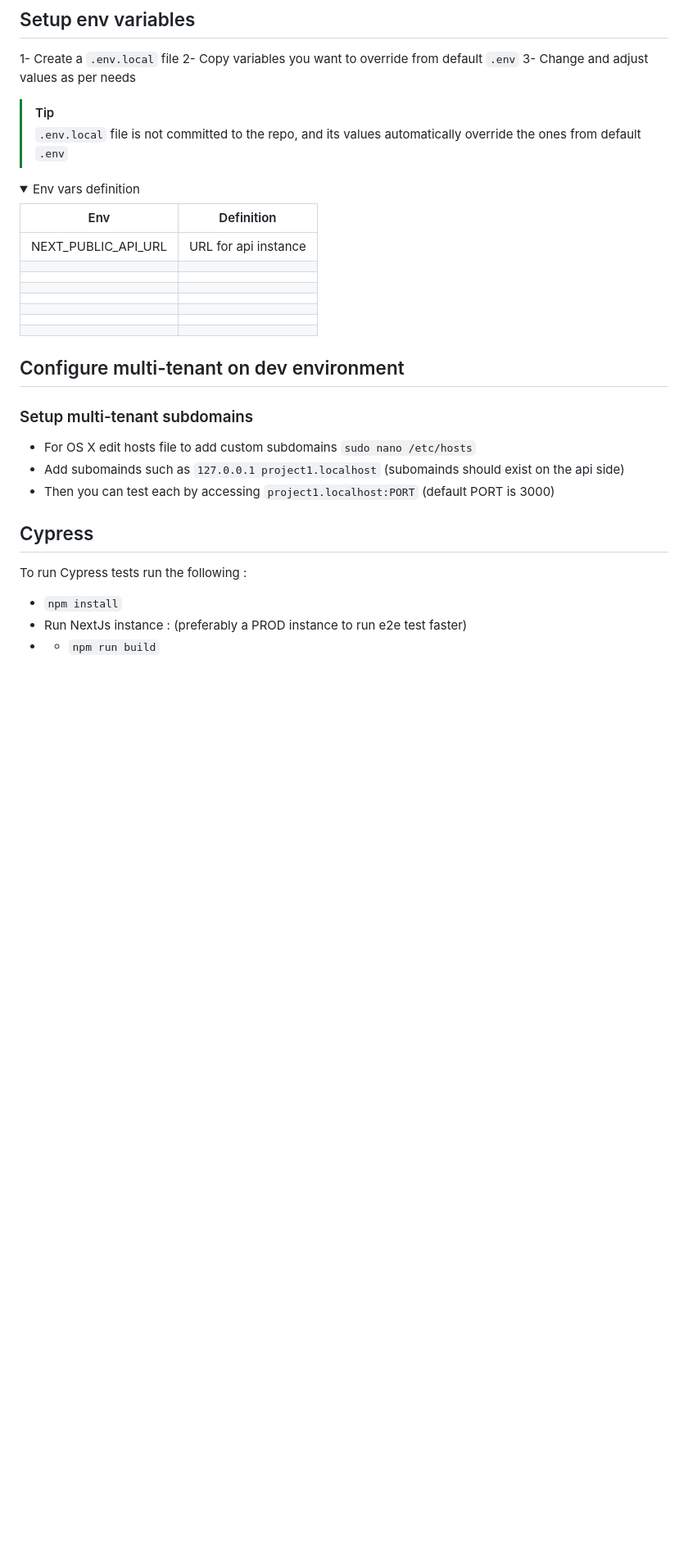
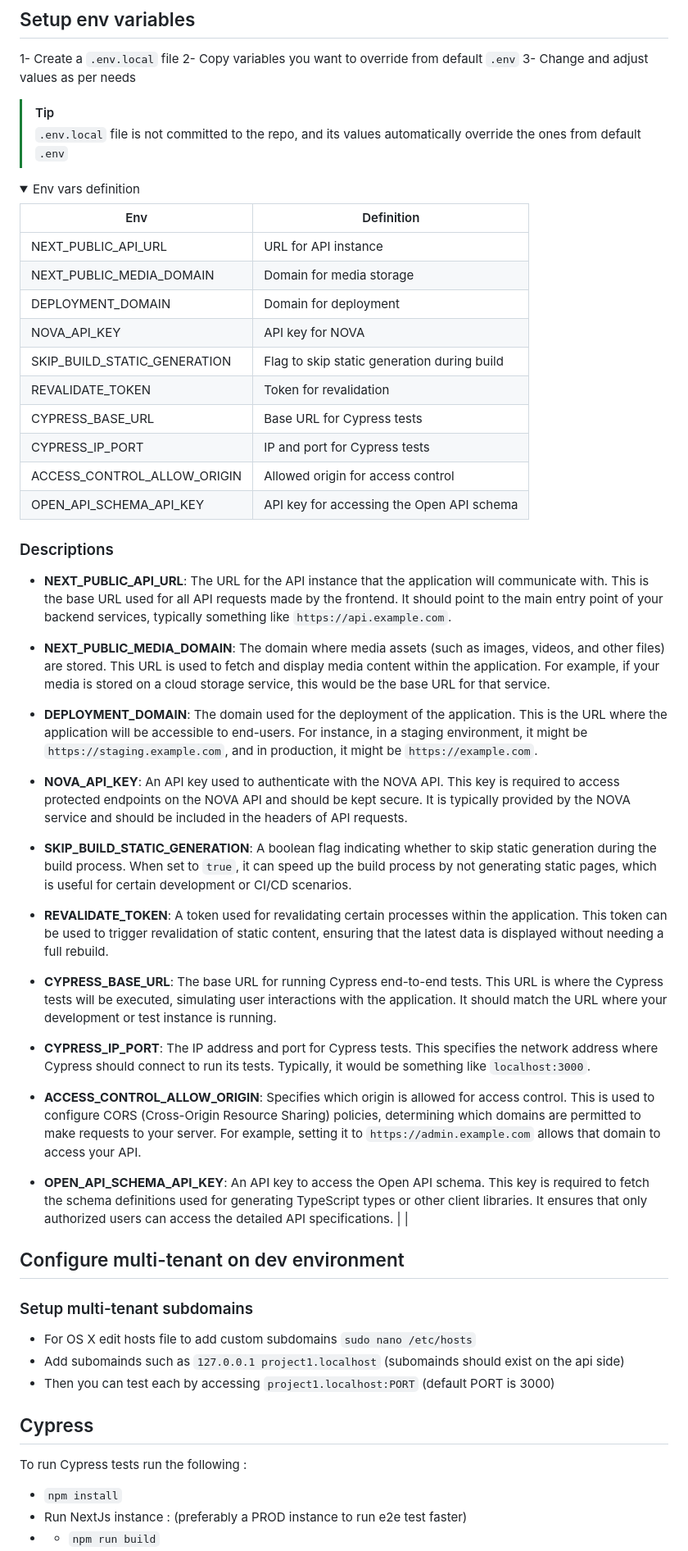
Before and after one commit to sahilbansal08/deepLink, a Markdown page: README.md, the part around the change. Shown: that part at 82% size. Rendered like a GitHub page; folded sections open; blank space fills up the shorter version.

```diff
--- a/README.md
+++ b/README.md
@@ -35,16 +35,51 @@ Example : [http://mobile.localhost:3000](http://mobile.localhost:3000).
 <details>
 	<summary>Env vars definition</summary>
 
-| Env                      | Definition              |
-|--------------------------|-------------------------|
-|NEXT_PUBLIC_API_URL       |URL for api instance     |
-||                         |
-|                          |                         |
-|                          |                         |
-|                          |                         |
-|                          |                         |
-|                          |                         |
-|                          |                         |
+| Env                             | Definition                                              |
+|---------------------------------|---------------------------------------------------------|
+| NEXT_PUBLIC_API_URL             | URL for API instance                                    |
+| NEXT_PUBLIC_MEDIA_DOMAIN        | Domain for media storage                                |
+| DEPLOYMENT_DOMAIN               | Domain for deployment                                   |
+| NOVA_API_KEY                    | API key for NOVA                                        |
+| SKIP_BUILD_STATIC_GENERATION    | Flag to skip static generation during build             |
+| REVALIDATE_TOKEN                | Token for revalidation                                  |
+| CYPRESS_BASE_URL                | Base URL for Cypress tests                              |
+| CYPRESS_IP_PORT                 | IP and port for Cypress tests                           |
+| ACCESS_CONTROL_ALLOW_ORIGIN     | Allowed origin for access control                       |
+| OPEN_API_SCHEMA_API_KEY         | API key for accessing the Open API schema               |
+
+### Descriptions
+
+- **NEXT_PUBLIC_API_URL**:
+  The URL for the API instance that the application will communicate with. This is the base URL used for all API requests made by the frontend. It should point to the main entry point of your backend services, typically something like `https://api.example.com`.
+
+- **NEXT_PUBLIC_MEDIA_DOMAIN**:
+  The domain where media assets (such as images, videos, and other files) are stored. This URL is used to fetch and display media content within the application. For example, if your media is stored on a cloud storage service, this would be the base URL for that service.
+
+- **DEPLOYMENT_DOMAIN**:
+  The domain used for the deployment of the application. This is the URL where the application will be accessible to end-users. For instance, in a staging environment, it might be `https://staging.example.com`, and in production, it might be `https://example.com`.
+
+- **NOVA_API_KEY**:
+  An API key used to authenticate with the NOVA API. This key is required to access protected endpoints on the NOVA API and should be kept secure. It is typically provided by the NOVA service and should be included in the headers of API requests.
+
+- **SKIP_BUILD_STATIC_GENERATION**:
+  A boolean flag indicating whether to skip static generation during the build process. When set to `true`, it can speed up the build process by not generating static pages, which is useful for certain development or CI/CD scenarios.
+
+- **REVALIDATE_TOKEN**:
+  A token used for revalidating certain processes within the application. This token can be used to trigger revalidation of static content, ensuring that the latest data is displayed without needing a full rebuild.
+
+- **CYPRESS_BASE_URL**:
+  The base URL for running Cypress end-to-end tests. This URL is where the Cypress tests will be executed, simulating user interactions with the application. It should match the URL where your development or test instance is running.
+
+- **CYPRESS_IP_PORT**:
+  The IP address and port for Cypress tests. This specifies the network address where Cypress should connect to run its tests. Typically, it would be something like `localhost:3000`.
+
+- **ACCESS_CONTROL_ALLOW_ORIGIN**:
+  Specifies which origin is allowed for access control. This is used to configure CORS (Cross-Origin Resource Sharing) policies, determining which domains are permitted to make requests to your server. For example, setting it to `https://admin.example.com` allows that domain to access your API.
+
+- **OPEN_API_SCHEMA_API_KEY**:
+  An API key to access the Open API schema. This key is required to fetch the schema definitions used for generating TypeScript types or other client libraries. It ensures that only authorized users can access the detailed API specifications.
+                         |                         |
 </details>
 
 ## Configure multi-tenant on dev environment
```
